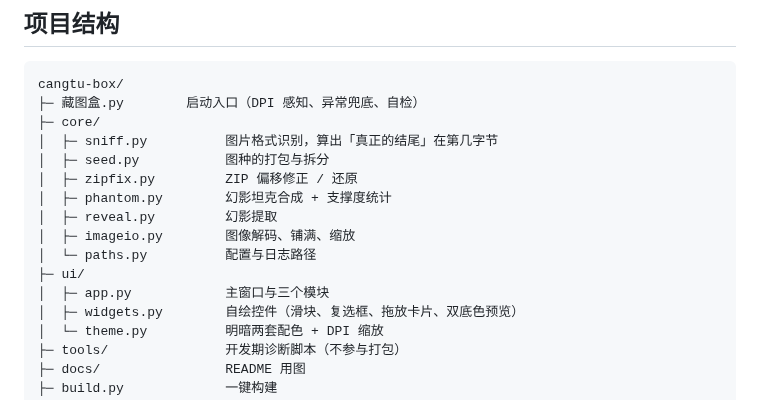
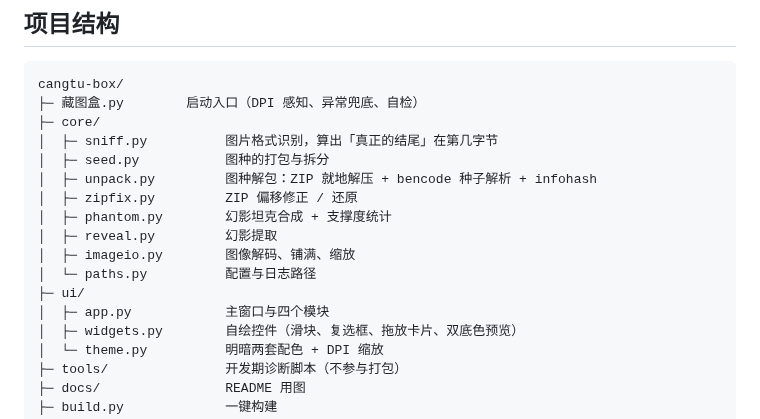
Before and after one commit to BDSMT/treasure-picture-box, a Markdown page: README.md, the part around one of its changes. Rendered like a GitHub page.

```diff
--- a/README.md
+++ b/README.md
@@ -185,13 +204,14 @@ cangtu-box/
 ├─ core/
 │  ├─ sniff.py          图片格式识别，算出「真正的结尾」在第几字节
 │  ├─ seed.py           图种的打包与拆分
+│  ├─ unpack.py         图种解包：ZIP 就地解压 + bencode 种子解析 + infohash
 │  ├─ zipfix.py         ZIP 偏移修正 / 还原
 │  ├─ phantom.py        幻影坦克合成 + 支撑度统计
 │  ├─ reveal.py         幻影提取
 │  ├─ imageio.py        图像解码、铺满、缩放
 │  └─ paths.py          配置与日志路径
 ├─ ui/
-│  ├─ app.py            主窗口与三个模块
+│  ├─ app.py            主窗口与四个模块
 │  ├─ widgets.py        自绘控件（滑块、复选框、拖放卡片、双底色预览）
 │  └─ theme.py          明暗两套配色 + DPI 缩放
 ├─ tools/               开发期诊断脚本（不参与打包）
```
Also changed, not shown: other parts of README.md (+20 -1 lines), 使用说明.md (+31 -6 lines), docs/screenshot-unpack.png (added), 7 other files.
